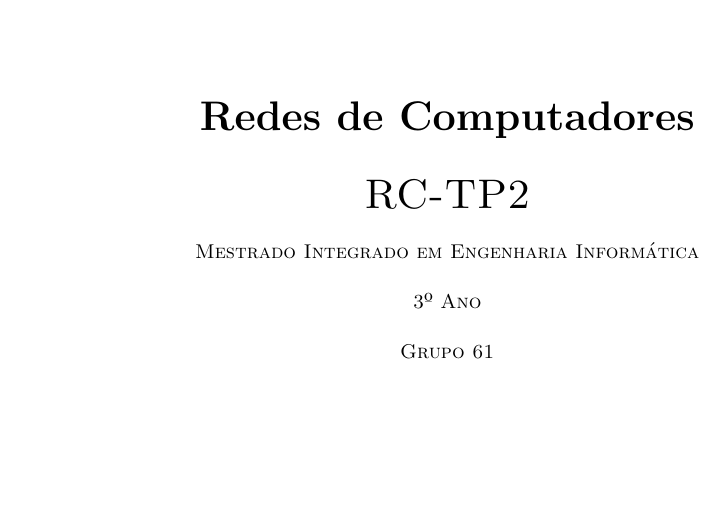
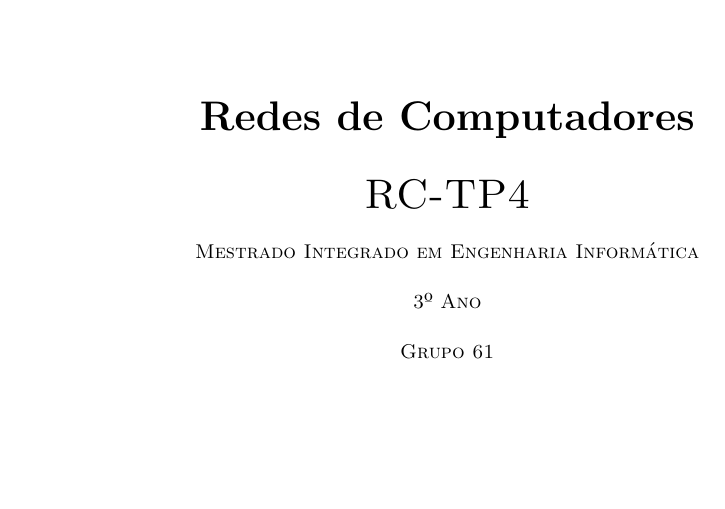
Before and after one commit to MSofs/RC, a LaTeX document (Redes/RC-TP4/RC-TP4.tex): part of page 1 of 10, cut so that both start at the same text. Compiled offline with pdfLaTeX.

Commit message:
Update RC-TP4.tex

```diff
--- a/Redes/RC-TP4/RC-TP4.tex
+++ b/Redes/RC-TP4/RC-TP4.tex
@@ -20,7 +20,7 @@
 	[1.5cm]
 	\huge{\textbf{Redes de Computadores}}\\
 	[0.5cm]
-	\textsc{RC-TP2}\\
+	\textsc{RC-TP4}\\
 	\textsc{\normalsize{Mestrado Integrado em Engenharia Informática}}\\
 	\textsc{\normalsize{3º Ano}}\\
 	\textsc{\normalsize{Grupo 61}}\\
```
